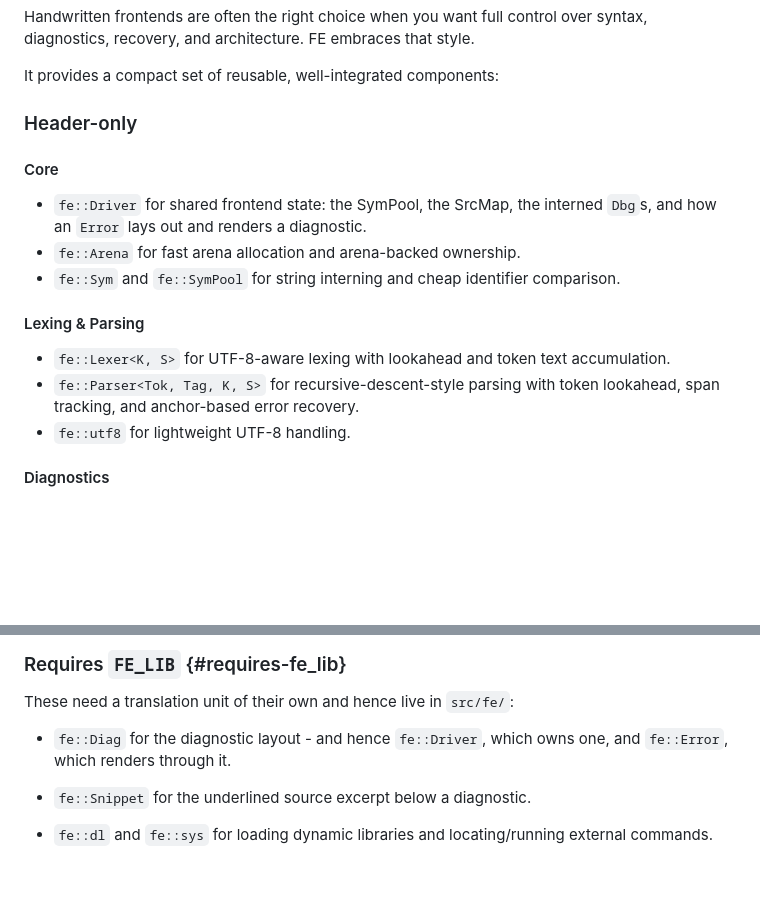
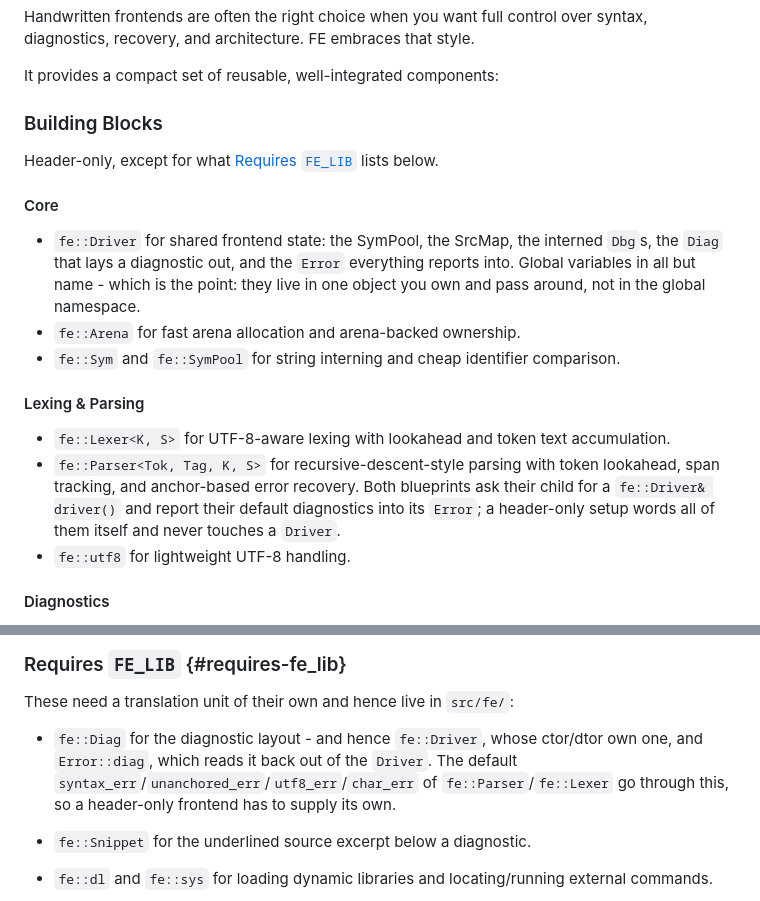
Before and after one commit to leissa/fe, a Markdown page: docs/README.md, 2 parts joined by grey strips. Drawn GitHub-style; blank space fills up the shorter version.

```diff
--- a/docs/README.md
+++ b/docs/README.md
@@ -39,11 +39,14 @@ Handwritten frontends are often the right choice when you want full control over
 
 It provides a compact set of reusable, well-integrated components:
 
-### Header-only
+### Building Blocks
+
+Header-only, except for what [Requires `FE_LIB`](#requires-fe_lib) lists below.
 
 #### Core
 
-- `fe::Driver` for shared frontend state: the SymPool, the SrcMap, the interned `Dbg`s, and how an `Error` lays out and renders a diagnostic.
+- `fe::Driver` for shared frontend state: the SymPool, the SrcMap, the interned `Dbg`s, the `Diag` that lays a diagnostic out, and the `Error` everything reports into.
+  Global variables in all but name - which is the point: they live in one object you own and pass around, not in the global namespace.
 - `fe::Arena` for fast arena allocation and arena-backed ownership.
 - `fe::Sym` and `fe::SymPool` for string interning and cheap identifier comparison.
 
@@ -51,6 +54,7 @@ It provides a compact set of reusable, well-integrated components:
 
 - `fe::Lexer<K, S>` for UTF-8-aware lexing with lookahead and token text accumulation.
 - `fe::Parser<Tok, Tag, K, S>` for recursive-descent-style parsing with token lookahead, span tracking, and anchor-based error recovery.
+  Both blueprints ask their child for a `fe::Driver& driver()` and report their default diagnostics into its `Error`; a header-only setup words all of them itself and never touches a `Driver`.
 - `fe::utf8` for lightweight UTF-8 handling.
 
 #### Diagnostics
@@ -84,7 +88,8 @@ It provides a compact set of reusable, well-integrated components:
 
 These need a translation unit of their own and hence live in `src/fe/`:
 
-- `fe::Diag` for the diagnostic layout - and hence `fe::Driver`, which owns one, and `fe::Error`, which renders through it.
+- `fe::Diag` for the diagnostic layout - and hence `fe::Driver`, whose ctor/dtor own one, and `Error::diag`, which reads it back out of the `Driver`.
+  The default `syntax_err`/`unanchored_err`/`utf8_err`/`char_err` of `fe::Parser`/`fe::Lexer` go through this, so a header-only frontend has to supply its own.
 - `fe::Snippet` for the underlined source excerpt below a diagnostic.
 - `fe::dl` and `fe::sys` for loading dynamic libraries and locating/running external commands.
 - `fe::Profiler` for nested wall-clock spans reported as a flat table, a tree, or Chrome Trace JSON.
```
